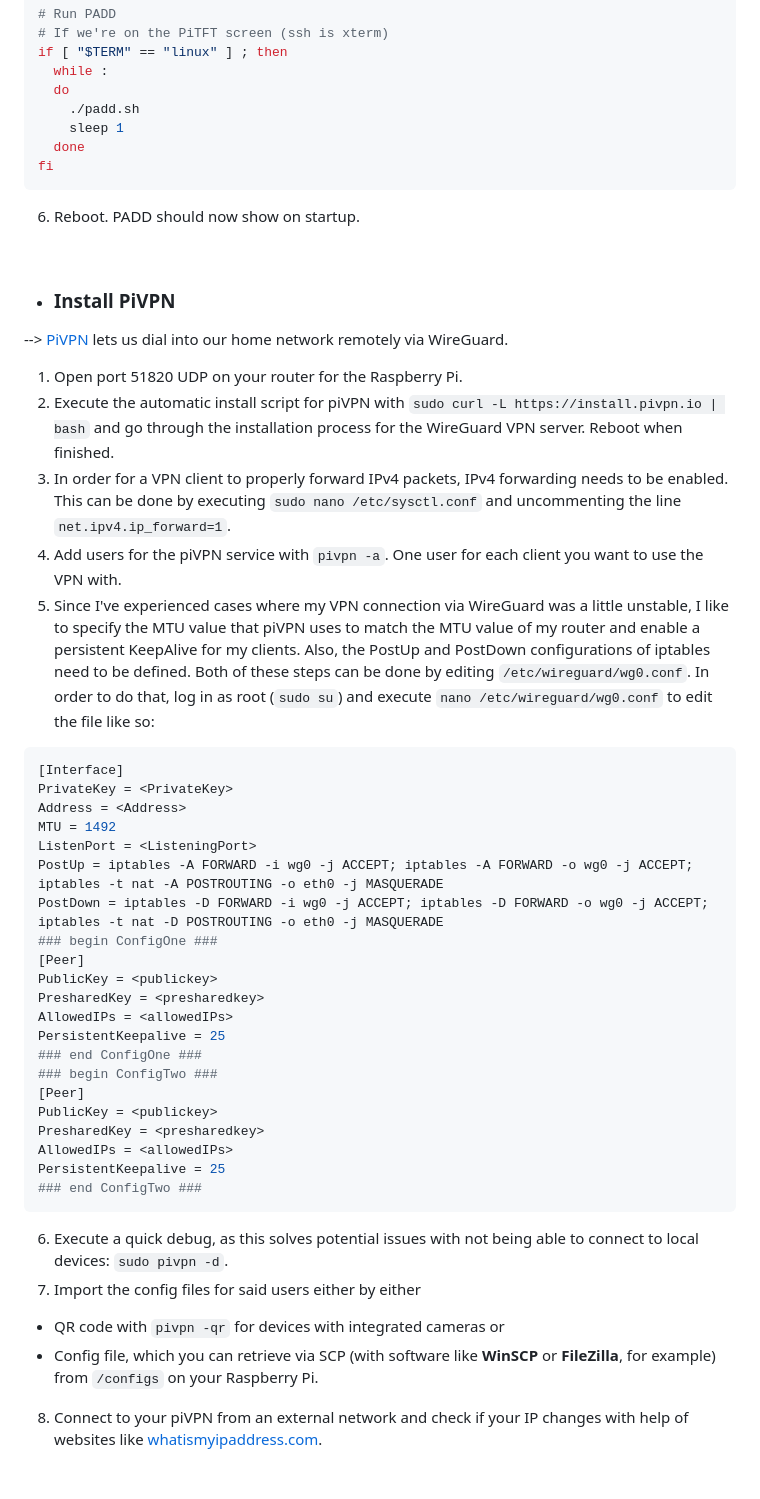
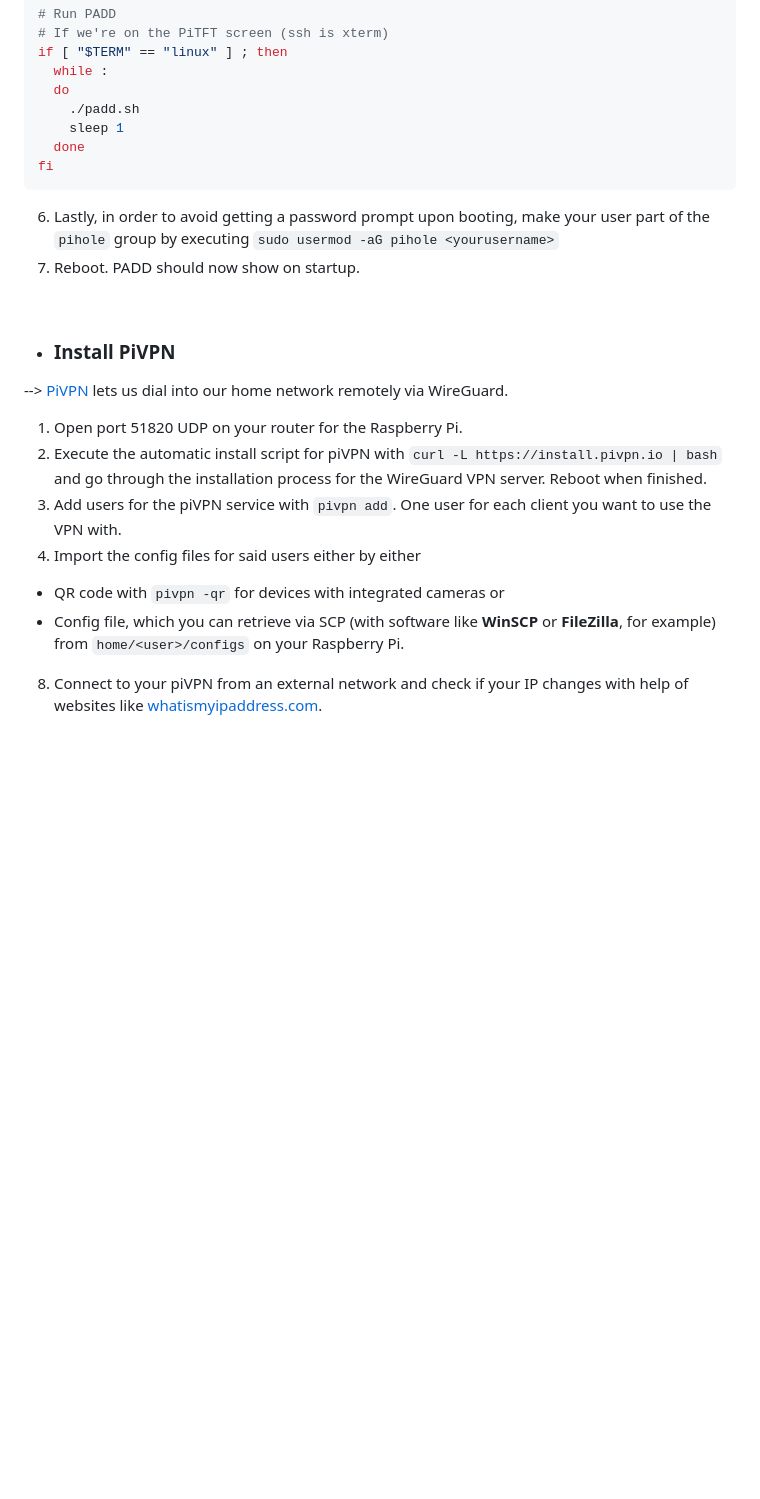
Before and after one commit to chriskalv/piNET, a Markdown page: README.md, the part around one of its changes. Drawn GitHub-style; blank space fills up the shorter version.

Commit message:
Update README.md
Updated some things that needed to be updated after going through the installation process again with a Trixie version of RaspOS.

````diff
--- a/README.md
+++ b/README.md
@@ -86,6 +96,7 @@ if [ "$TERM" == "linux" ] ; then
   done
 fi
 ```
+6. Lastly, in order to avoid getting a password prompt upon booting, make your user part of the `pihole` group by executing `sudo usermod -aG pihole <yourusername>`
 6. Reboot. PADD should now show on startup.
 
 <br>
@@ -93,37 +104,11 @@ fi
 + ### Install PiVPN
 --> [PiVPN](https://github.com/pivpn/pivpn) lets us dial into our home network remotely via WireGuard.
 1. Open port 51820 UDP on your router for the Raspberry Pi.
-2. Execute the automatic install script for piVPN with `sudo curl -L https://install.pivpn.io | bash` and go through the installation process for the WireGuard VPN server. Reboot when finished.
-3. In order for a VPN client to properly forward IPv4 packets, IPv4 forwarding needs to be enabled. This can be done by executing `sudo nano /etc/sysctl.conf` and uncommenting the line `net.ipv4.ip_forward=1`.
-4. Add users for the piVPN service with `pivpn -a`. One user for each client you want to use the VPN with.
-5. Since I've experienced cases where my VPN connection via WireGuard was a little unstable, I like to specify the MTU value that piVPN uses to match the MTU value of my router and enable a persistent KeepAlive for my clients. Also, the PostUp and PostDown configurations of iptables need to be defined. Both of these steps can be done by editing `/etc/wireguard/wg0.conf`. In order to do that, log in as root (`sudo su`) and execute `nano /etc/wireguard/wg0.conf` to edit the file like so:
-```python
-[Interface]
-PrivateKey = <PrivateKey>
-Address = <Address>
-MTU = 1492
-ListenPort = <ListeningPort>
-PostUp = iptables -A FORWARD -i wg0 -j ACCEPT; iptables -A FORWARD -o wg0 -j ACCEPT; iptables -t nat -A POSTROUTING -o eth0 -j MASQUERADE
-PostDown = iptables -D FORWARD -i wg0 -j ACCEPT; iptables -D FORWARD -o wg0 -j ACCEPT; iptables -t nat -D POSTROUTING -o eth0 -j MASQUERADE
-### begin ConfigOne ###
-[Peer]
-PublicKey = <publickey>
-PresharedKey = <presharedkey>
-AllowedIPs = <allowedIPs>
-PersistentKeepalive = 25
-### end ConfigOne ###
-### begin ConfigTwo ###
-[Peer]
-PublicKey = <publickey>
-PresharedKey = <presharedkey>
-AllowedIPs = <allowedIPs>
-PersistentKeepalive = 25
-### end ConfigTwo ###
-```
-6. Execute a quick debug, as this solves potential issues with not being able to connect to local devices: `sudo pivpn -d`.
+2. Execute the automatic install script for piVPN with `curl -L https://install.pivpn.io | bash` and go through the installation process for the WireGuard VPN server. Reboot when finished.
+3. Add users for the piVPN service with `pivpn add`. One user for each client you want to use the VPN with.
 7. Import the config files for said users either by either
   + QR code with `pivpn -qr` for devices with integrated cameras or
-  + Config file, which you can retrieve via SCP (with software like <b>WinSCP</b> or <b>FileZilla</b>, for example) from `/configs` on your Raspberry Pi.
+  + Config file, which you can retrieve via SCP (with software like <b>WinSCP</b> or <b>FileZilla</b>, for example) from `home/<user>/configs` on your Raspberry Pi.
 8. Connect to your piVPN from an external network and check if your IP changes with help of websites like [whatismyipaddress.com](https://whatismyipaddress.com/).
 
 <br>
````
Also changed, not shown: other parts of README.md (+21 -11 lines).
